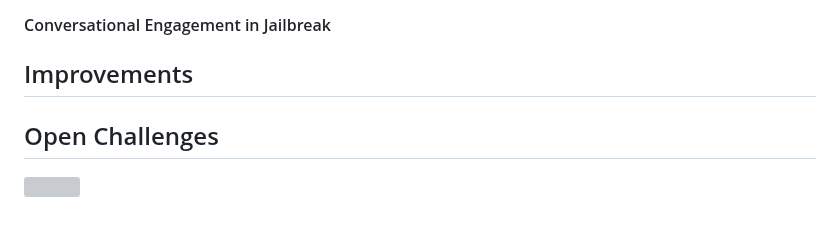
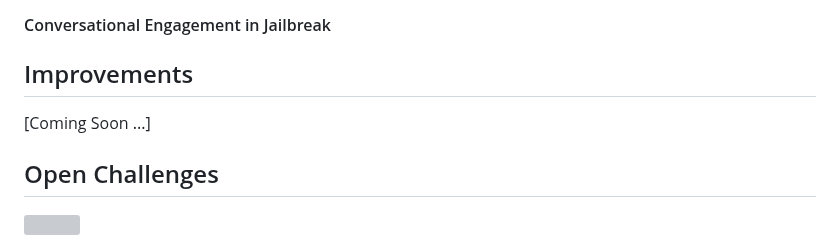
Before and after one commit to yubol-bobo/Awesome-Multi-Turn-LLMs, a Markdown page: README.md, the part around the change. GitHub-like rendering; blank space fills up the shorter version; grey boxes are pictures that could not be loaded.

```diff
--- a/README.md
+++ b/README.md
@@ -105,6 +105,7 @@ A curated list of **Papers**, **Datasets** and **Code Repositories** for ***Mult
 
 
 ## Improvements
+[Coming Soon ...]
 
 ## Open Challenges
 
```
